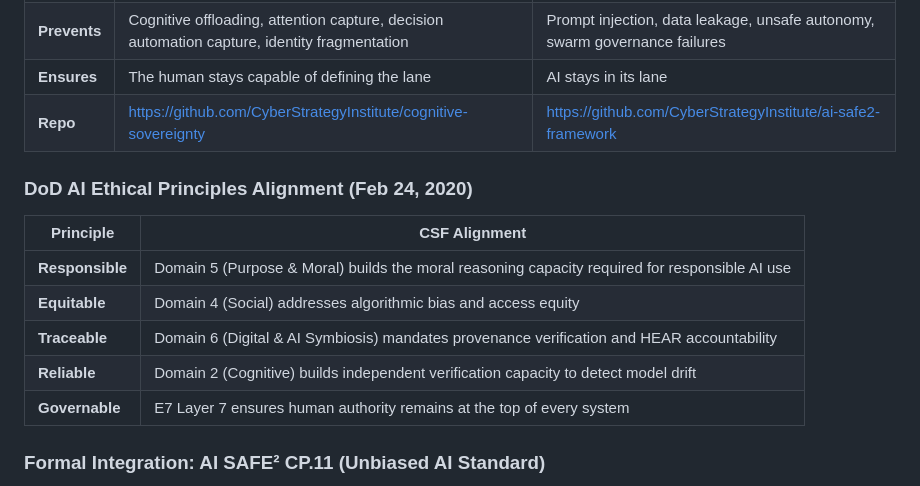
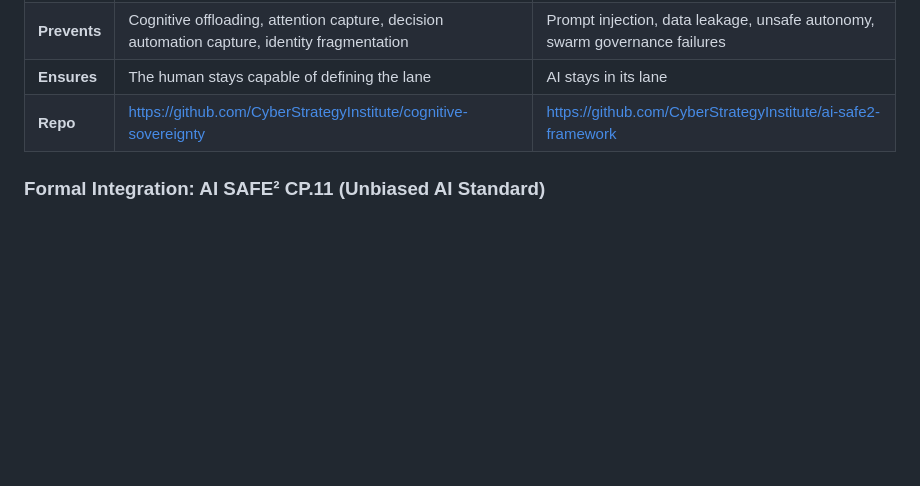
Before and after one commit to CyberStrategyInstitute/cognitive-sovereignty, a Markdown page: README.md, the part around the change. GitHub-like rendering; blank space fills up the shorter version.

Commit message:
Update README.md
removed  DoD AI Ethical Principles Alignment (Feb 24, 2020), already existed.

```diff
--- a/README.md
+++ b/README.md
@@ -283,16 +283,6 @@ An AI infrastructure with prompt injection vulnerabilities, misconfigured agent
 | **Ensures** | The human stays capable of defining the lane | AI stays in its lane |
 | **Repo** | [https://github.com/CyberStrategyInstitute/cognitive-sovereignty](https://github.com/CyberStrategyInstitute/cognitive-sovereignty) | [https://github.com/CyberStrategyInstitute/ai-safe2-framework](https://github.com/CyberStrategyInstitute/ai-safe2-framework) |
 
-### DoD AI Ethical Principles Alignment (Feb 24, 2020)
-
-| Principle | CSF Alignment |
-| --- | --- |
-| **Responsible** | Domain 5 (Purpose & Moral) builds the moral reasoning capacity required for responsible AI use |
-| **Equitable** | Domain 4 (Social) addresses algorithmic bias and access equity |
-| **Traceable** | Domain 6 (Digital & AI Symbiosis) mandates provenance verification and HEAR accountability |
-| **Reliable** | Domain 2 (Cognitive) builds independent verification capacity to detect model drift |
-| **Governable** | E7 Layer 7 ensures human authority remains at the top of every system |
-
 ### Formal Integration: AI SAFE² CP.11 (Unbiased AI Standard)
 
 The CSF-AI SAFE² relationship is no longer only conceptual. CSF's human-layer controls are formally integrated into **AI SAFE² CP.11, the Unbiased AI Standard (UAS)**, as controls **UAS-H1 through UAS-H8**, sourced directly from CSF Domains 1 through 6. CP.11 provides the procurement-facing compliance host for CSF's controls in federal AI deployments, including draft GSAR clause 552.239-7001 (Notice-MVAC-2026-01), where the human-layer dimension of "Unbiased AI" is otherwise unaddressed.
```
